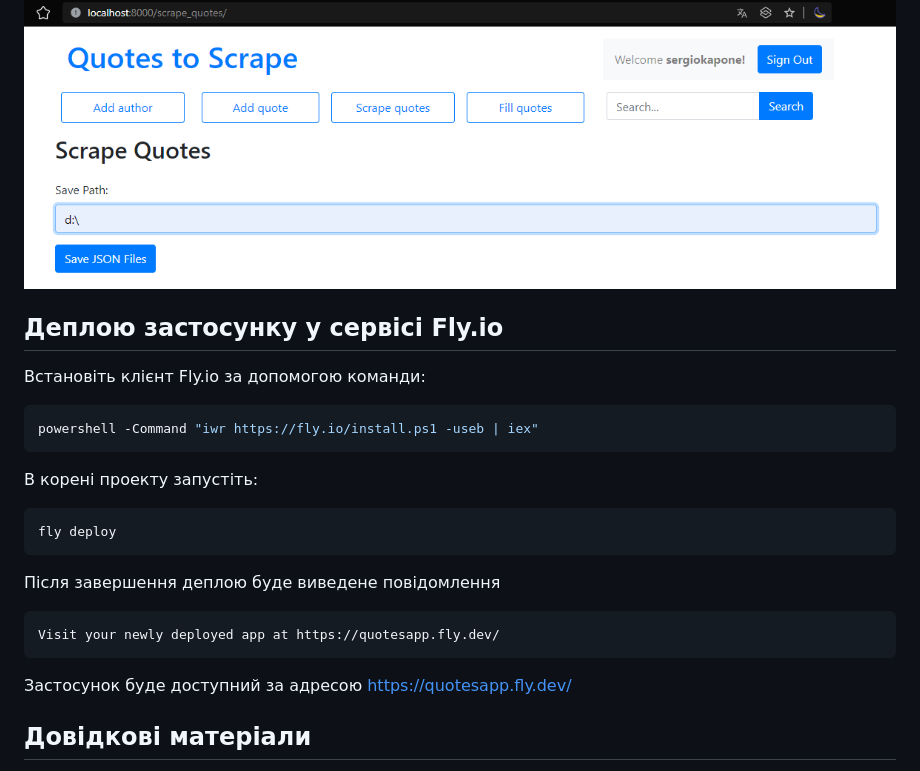
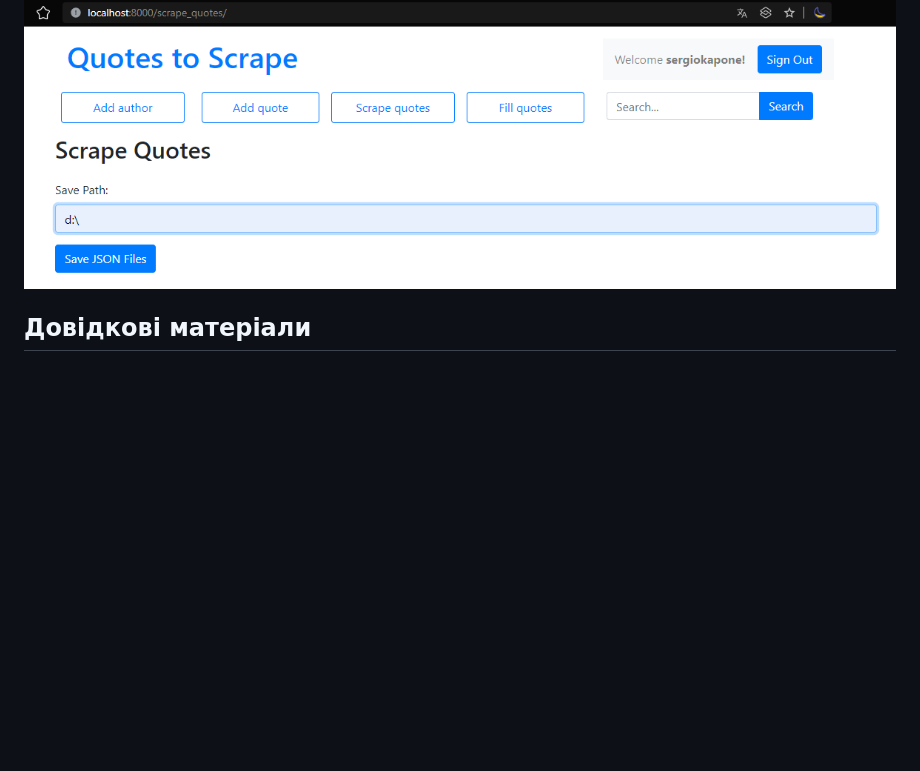
Before and after one commit to sergiokapone/goit_python_web_hw10, a Markdown page: README.md, the part around the change. Rendered like a GitHub page; blank space fills up the shorter version.

````diff
--- a/README.md
+++ b/README.md
@@ -103,26 +103,7 @@ Quit the server with CONTROL-C.
 
 ![scrape](./pictures/scrape.png)
 
-## Деплою застосунку у сервісі Fly.io
 
-Встановіть клієнт Fly.io за допомогою команди:
-
-```shell
-powershell -Command "iwr https://fly.io/install.ps1 -useb | iex"
-```
-
-В корені проекту запустіть:
-
-```shell
-fly deploy
-```
-
-Після завершення деплою буде виведене повідомлення
-```shell
-Visit your newly deployed app at https://quotesapp.fly.dev/
-```
-
-Застосунок буде доступний за адресою https://quotesapp.fly.dev/
 
 
 ## Довідкові матеріали
````
